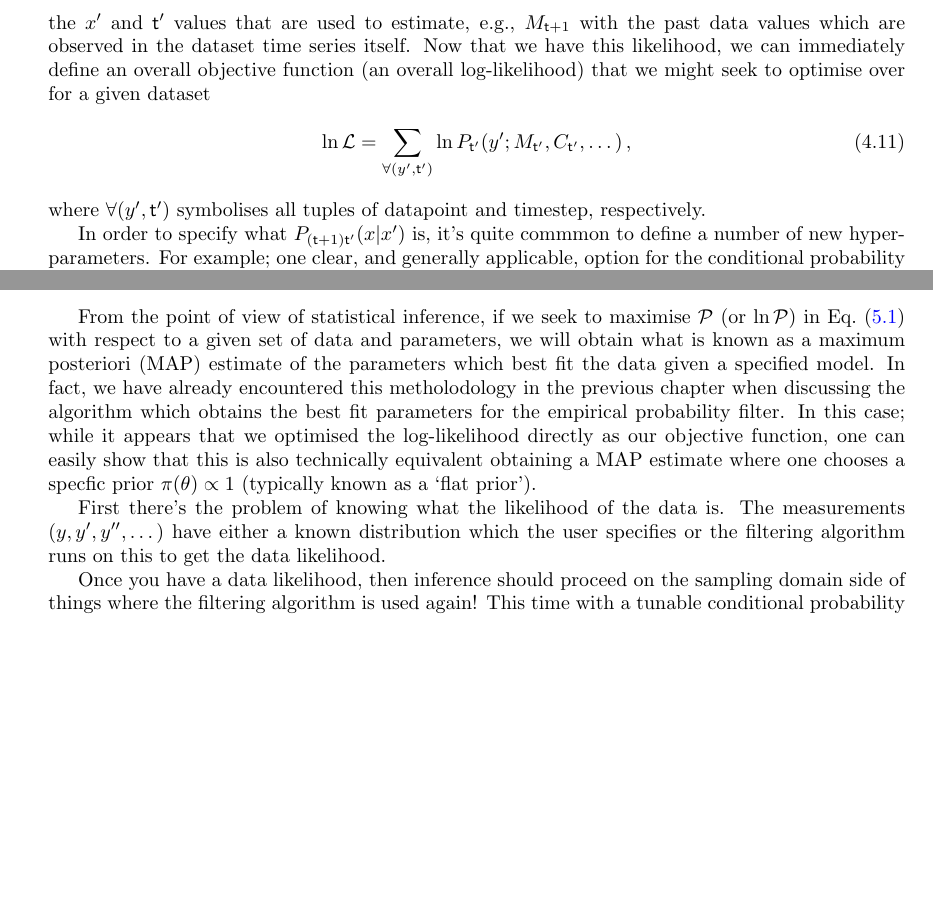
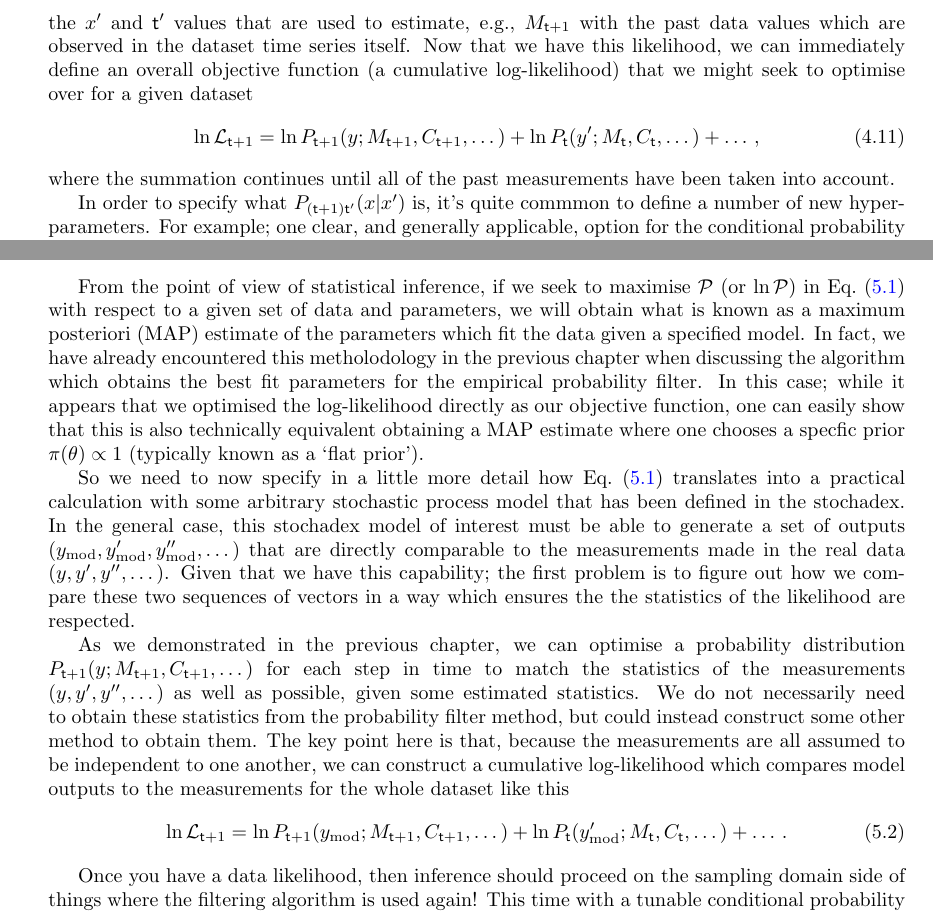
Before and after one commit to umbralcalc/worlds-of-observation, a LaTeX thesis (book.tex, which reads empirical_probabilistic_filtering/chapter.tex, generalised_map_inference/chapter.tex): two parts of pages 36 and 44 of 92, joined at a grey line, cut so that both start at the same text, the shorter picture padded with empty space. Compiled offline with pdfLaTeX.

Commit message:
added more details to statistical inference section

```diff
--- a/empirical_probabilistic_filtering/chapter.tex
+++ b/empirical_probabilistic_filtering/chapter.tex
@@ -145,13 +145,13 @@ The empirical probabilistic filtering algorithm that we're going to describe in
 
 If the mean is a sufficient statistic for the distribution which describes the data, a choice of, e.g., Exponential, Poisson or Binomial distribution could be used where the mean is estimated directly from the time series using Eq.~(\ref{eq:stationary-mean-estimator}), given a conditional probability $P_{({\sf t}+1){\sf t}'}(x\vert x')$. Extending this idea further to include distributions which also require a variance to be known, e.g., the Normal, Gamma or Negative Binomial distributions could be used where the variance (and/or covariance) could be estimated using Eq.~(\ref{eq:stationary-covariance-estimator}). These are just a few simple examples of distributions that can link the estimated statistics from Eqs.~(\ref{eq:stationary-mean-estimator}) and~(\ref{eq:stationary-covariance-estimator}) to a time series dataset. However, the algorithmic framework is very general to whatever choice of `data linking' distribution that a researcher might need.
 
-We should probably make what we've just said a little more mathematically concrete. Let's define a data vector $y$ at time ${\sf t}+1$, which shares the same length as $x$, and represents a specific observation of $x$ at this point in a real dataset. At this point in time, we can define a distribution $P_{{\sf t}+1}(y;M_{{\sf t}+1},C_{{\sf t}+1},\dots )$ which represents the likelihood of $y$ given the estimated statistics from Eqs.~(\ref{eq:stationary-mean-estimator}) and~(\ref{eq:stationary-covariance-estimator}) (and maybe higher-orders). Note that in order to do this, we need to identify the $x'$ and ${\sf t}'$ values that are used to estimate, e.g., $M_{{\sf t}+1}$ with the past data values which are observed in the dataset time series itself. Now that we have this likelihood, we can immediately define an overall objective function (an overall log-likelihood) that we might seek to optimise over for a given dataset
+We should probably make what we've just said a little more mathematically concrete. Let's define a data vector $y$ at time ${\sf t}+1$, which shares the same length as $x$, and represents a specific observation of $x$ at this point in a real dataset. At this point in time, we can define a distribution $P_{{\sf t}+1}(y;M_{{\sf t}+1},C_{{\sf t}+1},\dots )$ which represents the likelihood of $y$ given the estimated statistics from Eqs.~(\ref{eq:stationary-mean-estimator}) and~(\ref{eq:stationary-covariance-estimator}) (and maybe higher-orders). Note that in order to do this, we need to identify the $x'$ and ${\sf t}'$ values that are used to estimate, e.g., $M_{{\sf t}+1}$ with the past data values which are observed in the dataset time series itself. Now that we have this likelihood, we can immediately define an overall objective function (a cumulative log-likelihood) that we might seek to optimise over for a given dataset
 %%
 \begin{align}
-\ln {\cal L} = \sum_{\forall (y',{\sf t}')} \ln P_{{\sf t}'}(y';M_{{\sf t}'},C_{{\sf t}'},\dots ) \,, \label{eq:log-likelihood-filter}
+\ln {\cal L}_{{\sf t}+1} = \ln P_{{\sf t}+1}(y;M_{{\sf t}+1},C_{{\sf t}+1},\dots ) + \ln P_{{\sf t}}(y';M_{{\sf t}},C_{{\sf t}},\dots ) + \dots \,, \label{eq:log-likelihood-filter}
 \end{align}
 %%
-where $\forall (y',{\sf t}')$ symbolises all tuples of datapoint and timestep, respectively.
+where the summation continues until all of the past measurements have been taken into account.
 
 In order to specify what $P_{({\sf t}+1){\sf t}'}(x\vert x')$ is, it's quite commmon to define a number of new hyperparameters. For example; one clear, and generally applicable, option for the conditional probability is that of a Gaussian process
 %%
--- a/generalised_map_inference/chapter.tex
+++ b/generalised_map_inference/chapter.tex
@@ -15,8 +15,14 @@ In the formula above, one relates the prior probability distribution over a para
 
-From the point of view of statistical inference, if we seek to maximise ${\cal P}$ (or $\ln {\cal P}$) in Eq.~(\ref{eq:bayes-rule}) with respect to a given set of data and parameters, we will obtain what is known as a maximum posteriori (MAP) estimate of the parameters which best fit the data given a specified model. In fact, we have already encountered this metholodology in the previous chapter when discussing the algorithm which obtains the best fit parameters for the empirical probability filter. In this case; while it appears that we optimised the log-likelihood directly as our objective function, one can easily show that this is also technically equivalent obtaining a MAP estimate where one chooses a specfic prior $\pi (\theta ) \propto 1$ (typically known as a `flat prior').
+From the point of view of statistical inference, if we seek to maximise ${\cal P}$ (or $\ln {\cal P}$) in Eq.~(\ref{eq:bayes-rule}) with respect to a given set of data and parameters, we will obtain what is known as a maximum posteriori (MAP) estimate of the parameters which fit the data given a specified model. In fact, we have already encountered this metholodology in the previous chapter when discussing the algorithm which obtains the best fit parameters for the empirical probability filter. In this case; while it appears that we optimised the log-likelihood directly as our objective function, one can easily show that this is also technically equivalent obtaining a MAP estimate where one chooses a specfic prior $\pi (\theta ) \propto 1$ (typically known as a `flat prior').
 
+So we need to now specify in a little more detail how Eq.~(\ref{eq:bayes-rule}) translates into a practical calculation with some arbitrary stochastic process model that has been defined in the stochadex. In the general case, this stochadex model of interest must be able to generate a set of outputs $(y_{\rm mod}, y'_{\rm mod}, y''_{\rm mod}, \dots)$ that are directly comparable to the measurements made in the real data $(y, y', y'', \dots)$. Given that we have this capability; the first problem is to figure out how we compare these two sequences of vectors in a way which ensures the the statistics of the likelihood are respected.
 
-First there's the problem of knowing what the likelihood of the data is. The measurements $(y, y', y'', \dots)$ have either a known distribution which the user specifies or the filtering algorithm runs on this to get the data likelihood.
+As we demonstrated in the previous chapter, we can optimise a probability distribution $P_{{\sf t}+1}(y;M_{{\sf t}+1},C_{{\sf t}+1},\dots )$ for each step in time to match the statistics of the measurements $(y, y', y'', \dots)$ as well as possible, given some estimated statistics. We do not necessarily need to obtain these statistics from the probability filter method, but could instead construct some other method to obtain them. The key point here is that, because the measurements are all assumed to be independent to one another, we can construct a cumulative log-likelihood which compares model outputs to the measurements for the whole dataset like this
+%%
+\begin{align}
+\ln {\cal L}_{{\sf t}+1} = \ln P_{{\sf t}+1}(y_{\rm mod};M_{{\sf t}+1},C_{{\sf t}+1},\dots ) + \ln P_{{\sf t}}(y'_{\rm mod};M_{{\sf t}},C_{{\sf t}},\dots ) + \dots \,.
+\end{align}
+%%
 
 Once you have a data likelihood, then inference should proceed on the sampling domain side of things where the filtering algorithm is used again! This time with a tunable conditional probability that is a gaussian with mean and variance estimated directly from the history (don't optimise it like in Bayesian optimisation!) with a tunable exponential timestep kernel (timestep being the optimiser step here) and the resulting function can be optimised (or draw monte-carlo samples from) in an EM algorithm approach. The resulting Gaussian function could also exploit gradients for SGD.
 
```
Also changed, not shown: generalised_map_inference/chapter.tex (4 more changed lines).
